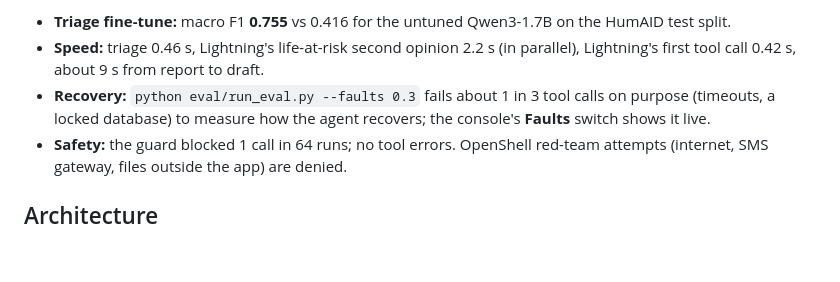
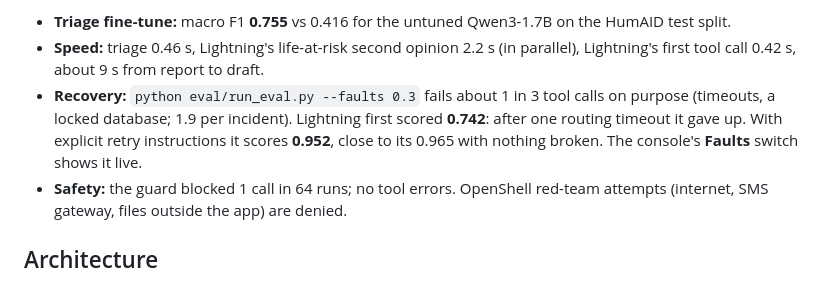
Before and after one commit to natedemoss/Stormdesk, a Markdown page: README.md, the part around the change. GitHub-like rendering; blank space fills up the shorter version.

Commit message:
README: recovery result under injected faults (0.742 -> 0.952)

```diff
--- a/README.md
+++ b/README.md
@@ -30,7 +30,9 @@ through **NVIDIA NeMo Gym** (`gym/stormdesk_dispatch`, same scoring code) score
 - **Speed:** triage 0.46 s, Lightning's life-at-risk second opinion 2.2 s (in parallel), Lightning's
   first tool call 0.42 s, about 9 s from report to draft.
 - **Recovery:** `python eval/run_eval.py --faults 0.3` fails about 1 in 3 tool calls on purpose (timeouts,
-  a locked database) to measure how the agent recovers; the console's **Faults** switch shows it live.
+  a locked database; 1.9 per incident). Lightning first scored **0.742**: after one routing timeout it
+  gave up. With explicit retry instructions it scores **0.952**, close to its 0.965 with nothing broken.
+  The console's **Faults** switch shows it live.
 - **Safety:** the guard blocked 1 call in 64 runs; no tool errors. OpenShell red-team attempts
   (internet, SMS gateway, files outside the app) are denied.
 
```
